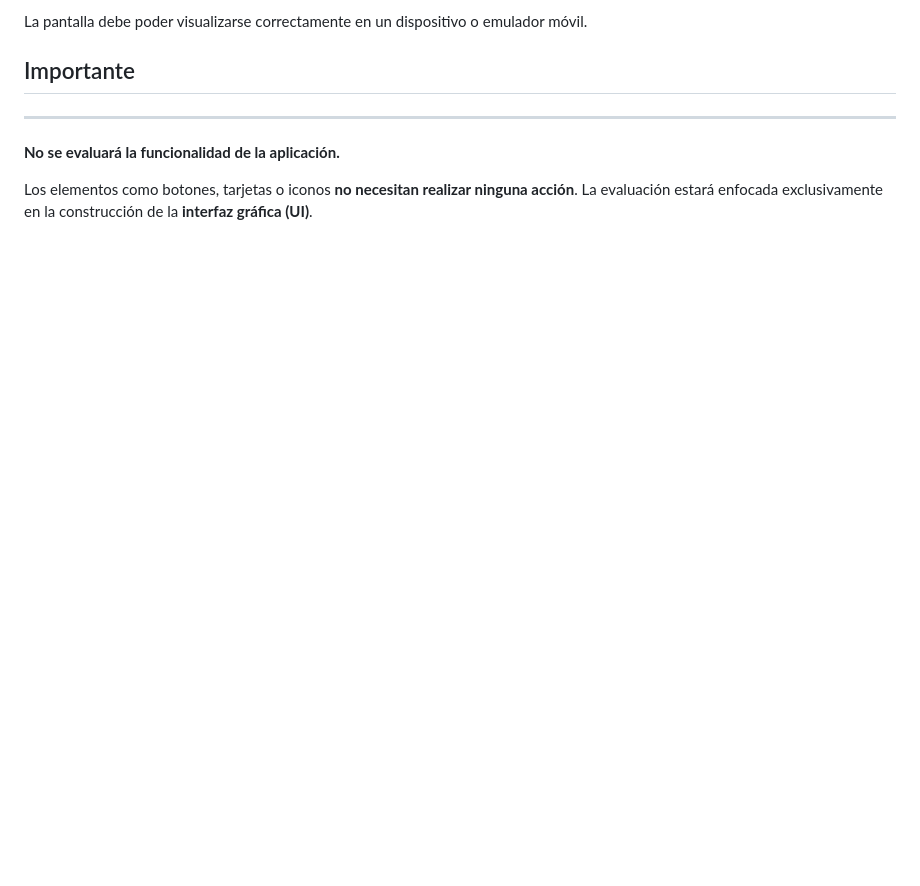
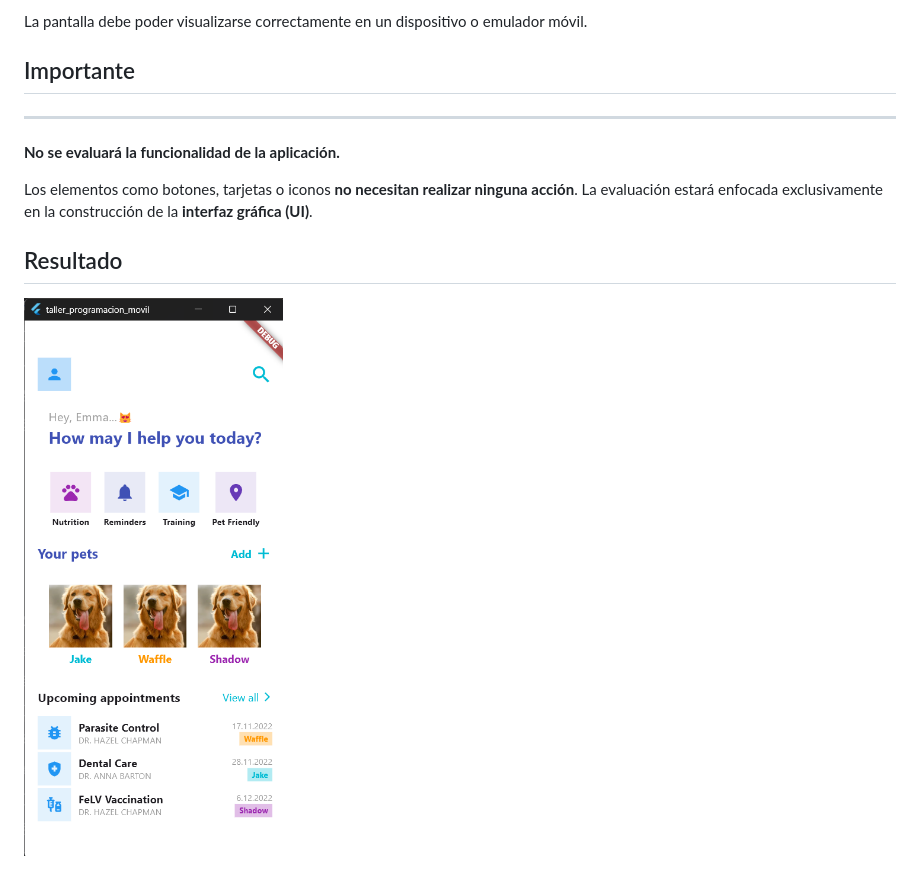
Before and after one commit to JUNIORRDSR/taller_programacion_movil, a Markdown page: README.md, the part around the change. Rendered like a GitHub page; pictures changed too: assets/images/evidencia-resultado.png (added); blank space fills up the shorter version.

Commit message:
docs: update README.md + img evidencia-resultado.png

```diff
--- a/README.md
+++ b/README.md
@@ -57,3 +57,6 @@ La pantalla debe poder visualizarse correctamente en un dispositivo o emulador m
 ****No se evaluará la funcionalidad de la aplicación.****
 
 Los elementos como botones, tarjetas o iconos ****no necesitan realizar ninguna acción****. La evaluación estará enfocada exclusivamente en la construcción de la ****interfaz gráfica (UI)****.
+
+## Resultado
+![evidencia-resultado.png](assets/images/evidencia-resultado.png)
```
